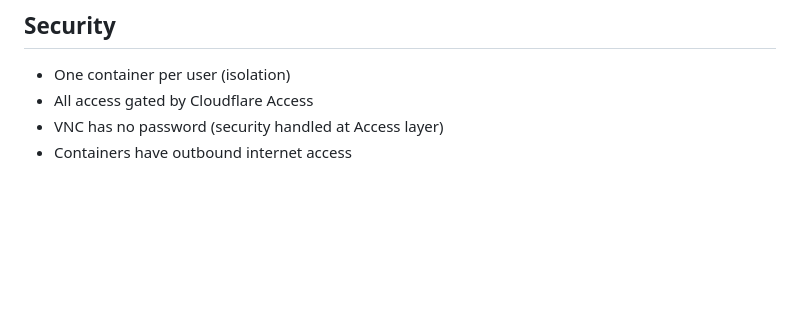
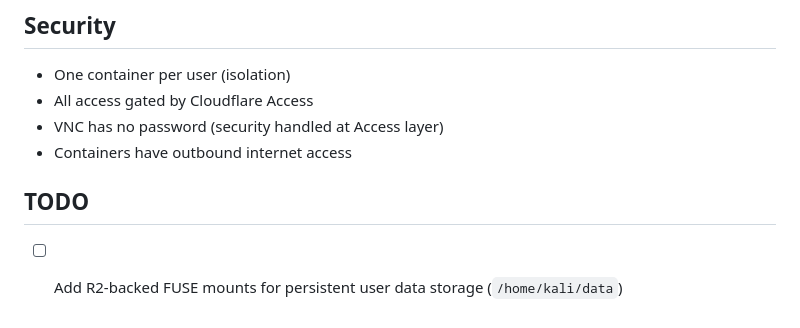
Before and after one commit to adz80/kali-on-cloudflare, a Markdown page: README.md, the part around the change. Drawn GitHub-style; blank space fills up the shorter version.

Commit message:
Add TODO for R2-backed FUSE mounts for persistent user data

```diff
--- a/README.md
+++ b/README.md
@@ -131,3 +131,7 @@ See the [Kali Metapackages documentation](https://www.kali.org/docs/general-use/
 - All access gated by Cloudflare Access
 - VNC has no password (security handled at Access layer)
 - Containers have outbound internet access
+
+## TODO
+
+- [ ] Add R2-backed FUSE mounts for persistent user data storage (`/home/kali/data`)
```
